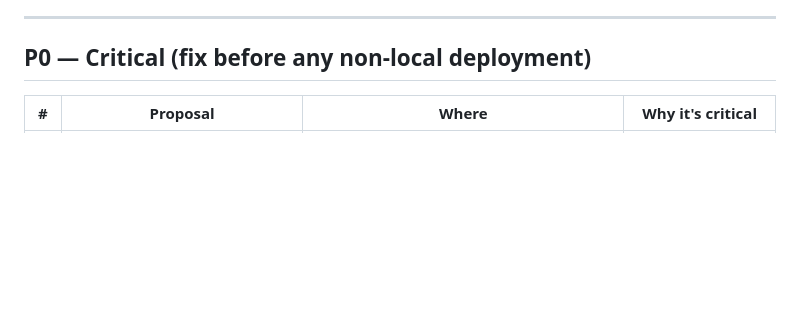
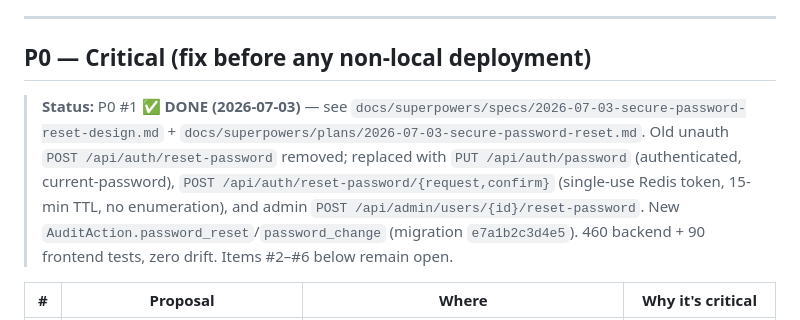
Before and after one commit to johnfu-ai/cissp_exam_practice_system, a Markdown page: docs/audits/2026-07-03-improvement-proposals.md, the part around the change. Rendered like a GitHub page; blank space fills up the shorter version.

```diff
--- a/docs/audits/2026-07-03-improvement-proposals.md
+++ b/docs/audits/2026-07-03-improvement-proposals.md
@@ -20,6 +20,8 @@ Severities below are calibrated to *a real deployment* — many items are accept
 ---
 
 ## P0 — Critical (fix before any non-local deployment)
+
+> **Status:** P0 #1 ✅ **DONE (2026-07-03)** — see `docs/superpowers/specs/2026-07-03-secure-password-reset-design.md` + `docs/superpowers/plans/2026-07-03-secure-password-reset.md`. Old unauth `POST /api/auth/reset-password` removed; replaced with `PUT /api/auth/password` (authenticated, current-password), `POST /api/auth/reset-password/{request,confirm}` (single-use Redis token, 15-min TTL, no enumeration), and admin `POST /api/admin/users/{id}/reset-password`. New `AuditAction.password_reset`/`password_change` (migration `e7a1b2c3d4e5`). 460 backend + 90 frontend tests, zero drift. Items #2–#6 below remain open.
 
 | # | Proposal | Where | Why it's critical |
 |---|----------|-------|-------------------|
```
Also changed, not shown: CLAUDE.md (+4 -2 lines), docs/CISSP_EXAM_PRACTICE_SYSTEM_PRD.md (+1 -1 lines).
